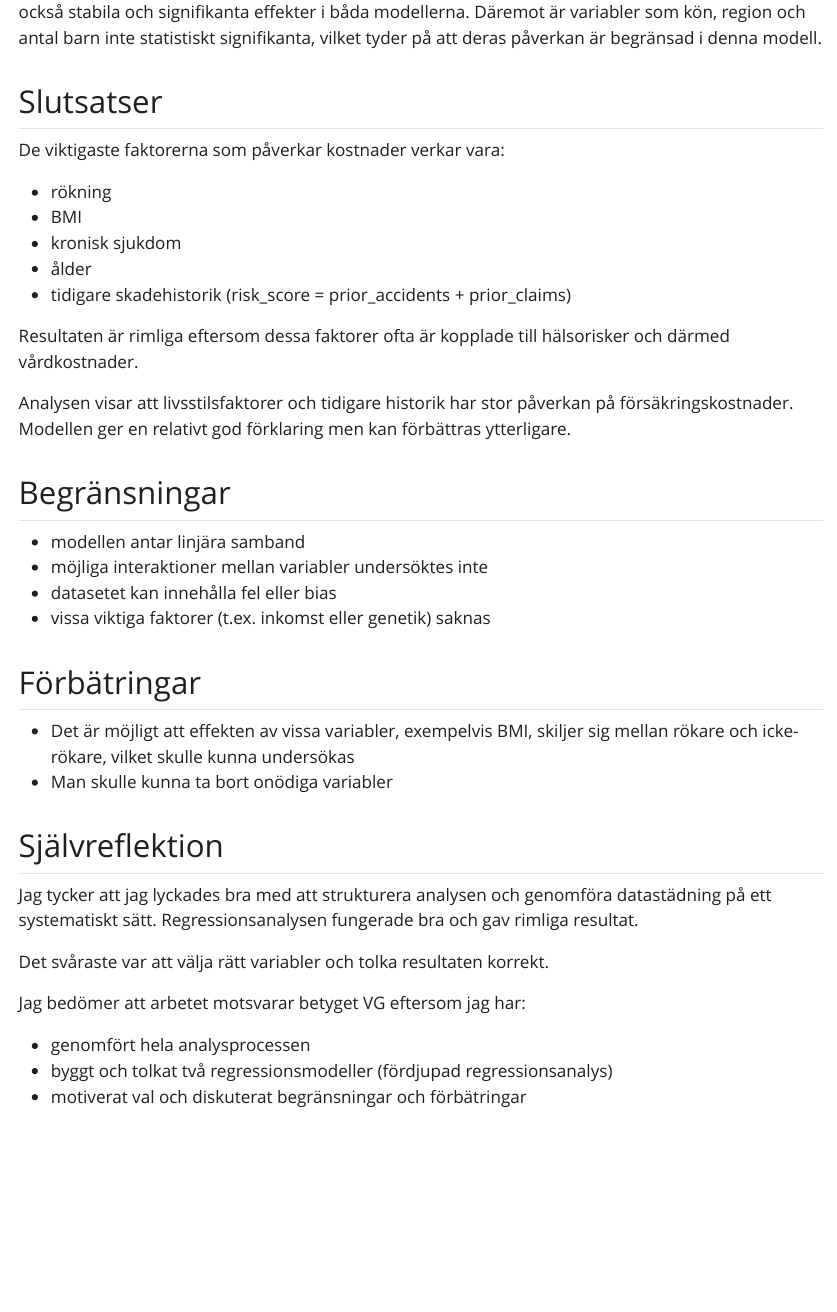
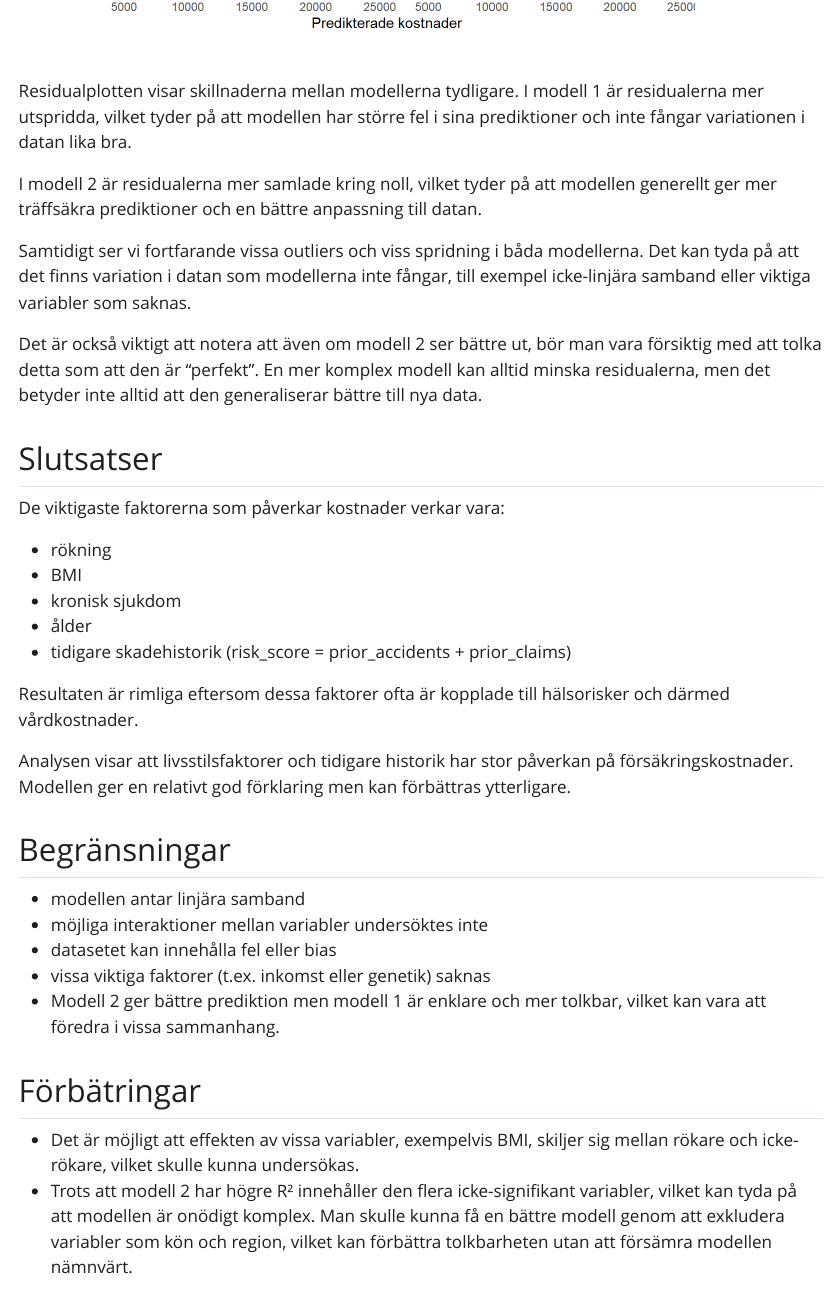
Before and after one commit to NadineKn/R_Programming, a Quarto document (report.qmd): the page in a window 1100 px wide, from 8350 px down before the commit and from 8910 px down after it. The pictures show the output file report.html that the author committed with the source, opened offline; Quarto's library style sheets are replaced by a plain one without menus.

Commit message:
regression

```diff
--- a/report.qmd
+++ b/report.qmd
@@ -106,3 +109,11 @@
+Residualplotten visar skillnaderna mellan modellerna tydligare. I modell 1 är residualerna mer utspridda, vilket tyder på att modellen har större fel i sina prediktioner och inte fångar variationen i datan lika bra.
+
+I modell 2 är residualerna mer samlade kring noll, vilket tyder på att modellen generellt ger mer träffsäkra prediktioner och en bättre anpassning till datan.
+
+Samtidigt ser vi fortfarande vissa outliers och viss spridning i båda modellerna. Det kan tyda på att det finns variation i datan som modellerna inte fångar, till exempel icke-linjära samband eller viktiga variabler som saknas.
+
+Det är också viktigt att notera att även om modell 2 ser bättre ut, bör man vara försiktig med att tolka detta som att den är “perfekt”. En mer komplex modell kan alltid minska residualerna, men det betyder inte alltid att den generaliserar bättre till nya data.
+
 
 ## Slutsatser
 
@@ -124,11 +135,12 @@
 -   möjliga interaktioner mellan variabler undersöktes inte
 -   datasetet kan innehålla fel eller bias
 -   vissa viktiga faktorer (t.ex. inkomst eller genetik) saknas
+-   Modell 2 ger bättre prediktion men modell 1 är enklare och mer tolkbar, vilket kan vara att föredra i vissa sammanhang.
 
 ## Förbätringar
 
-- Det är möjligt att effekten av vissa variabler, exempelvis BMI, skiljer sig   mellan rökare och icke-rökare, vilket skulle kunna undersökas
-- Man skulle kunna ta bort onödiga variabler
+- Det är möjligt att effekten av vissa variabler, exempelvis BMI, skiljer sig   mellan rökare och icke-rökare, vilket skulle kunna undersökas.
+- Trots att modell 2 har högre R² innehåller den flera icke-signifikant variabler, vilket kan tyda på att modellen är onödigt komplex. Man skulle kunna få en bättre modell genom att exkludera variabler som kön och region, vilket kan förbättra tolkbarheten utan att försämra modellen nämnvärt.
 
 ## Självreflektion
 
--- a/scripts/05_regression.R
+++ b/scripts/05_regression.R
@@ -14,0 +19,2 @@
+    residual = resid(model1),
+    model = "Model 1"
@@ -14,0 +26,5 @@
+    residual = resid(model2),
+    model = "Model 2"
+  )
+
+residual_plot <- bind_rows(model1_diagnostics, model2_diagnostics) %>%
@@ -14,0 +36,8 @@
+    title = "Residualer i enkel och mer avancerad modell",
+    x = "Predikterade kostnader",
+    y = "Residual"
+  )
+
+residual_plot
+
+#ggsave("figures/residual_plot.png", residual_plot, width = 8, height = 5)
```
Also changed, not shown: figures/residual_plot.png (added), report.html, report_files/figure-html/unnamed-chunk-11-1.png (added), report.qmd (3 more changed lines), scripts/05_regression.R (14 more changed lines).
